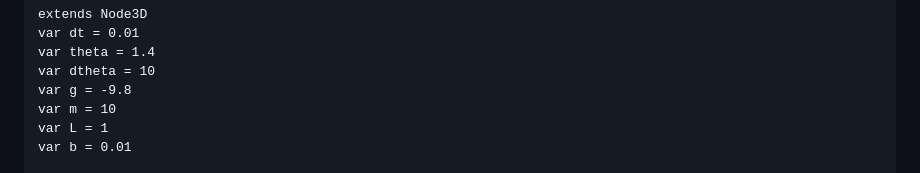
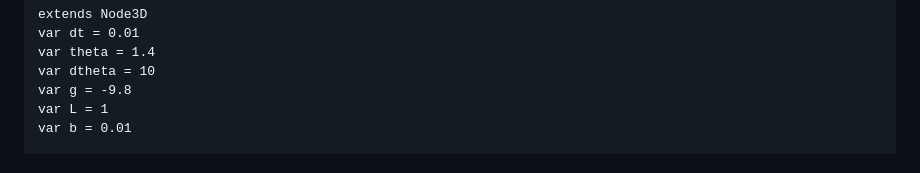
Before and after one commit to Jumelord/jumelord.github.io, a Markdown page: pasta/PENDULUM.md, the part around the change. Drawn GitHub-style.

```diff
--- a/pasta/PENDULUM.md
+++ b/pasta/PENDULUM.md
@@ -269,7 +269,6 @@ var dt = 0.01
 var theta = 1.4
 var dtheta = 10
 var g = -9.8
-var m = 10
 var L = 1
 var b = 0.01
 
```
